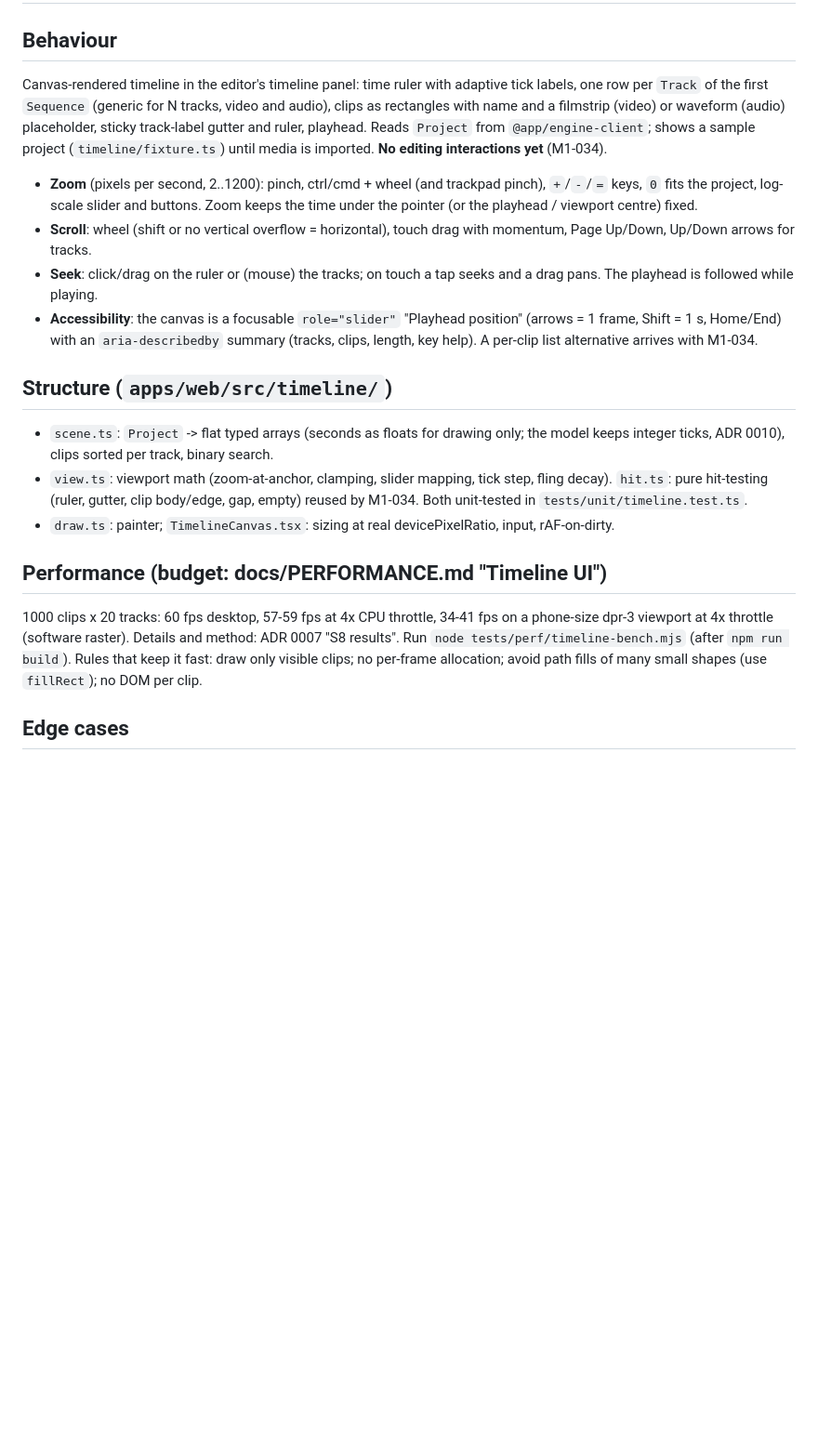
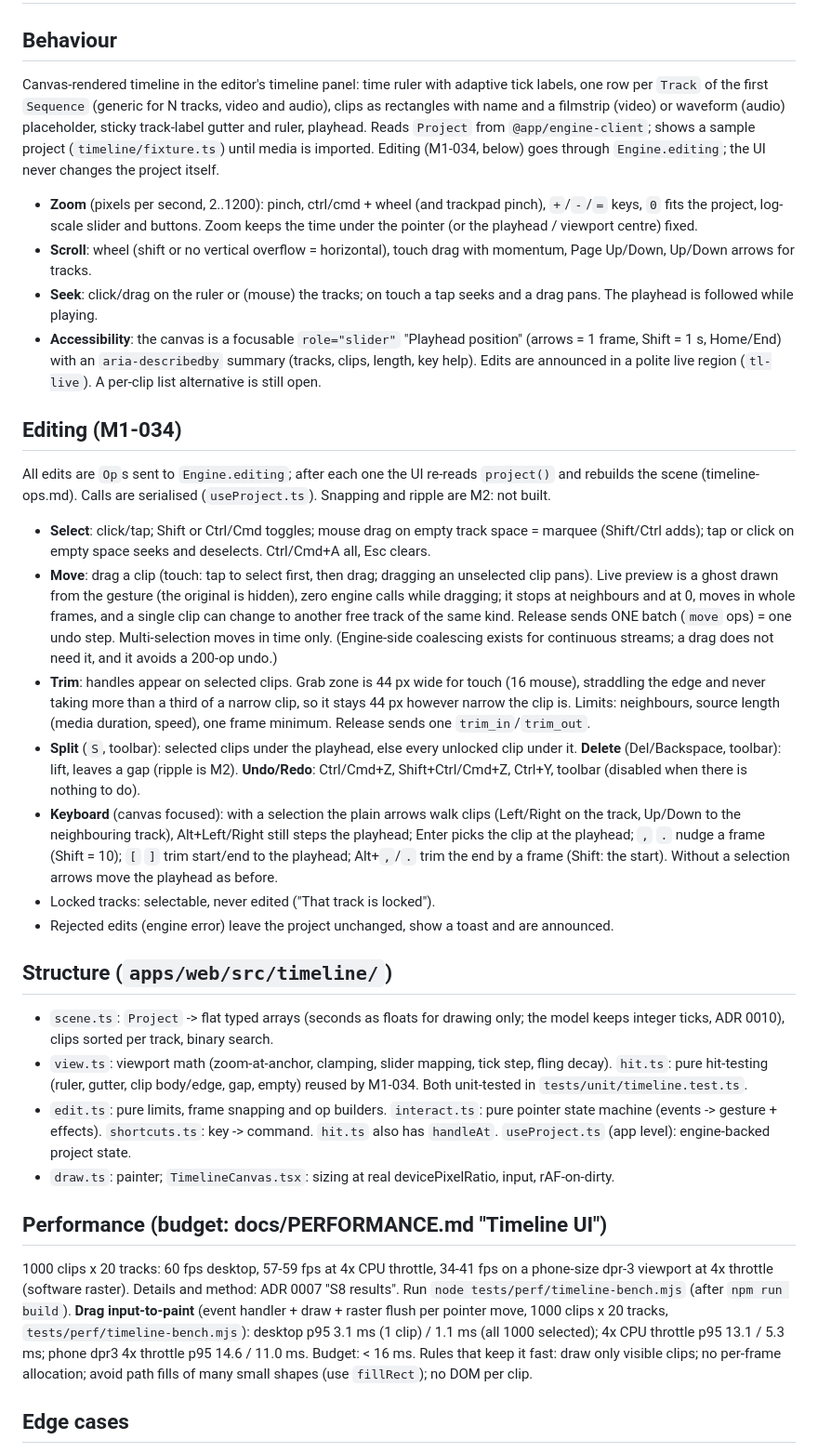
Before and after one commit to esheliko/overcut, a Markdown page: docs/features/timeline-view.md, the part around one of its changes. Shown at 93% size. Drawn GitHub-style; blank space fills up the shorter version.

```diff
--- a/docs/features/timeline-view.md
+++ b/docs/features/timeline-view.md
@@ -1,19 +1,31 @@
 # Feature: timeline view (canvas, M1-031 / spike S8)
 
 ## Behaviour
-Canvas-rendered timeline in the editor's timeline panel: time ruler with adaptive tick labels, one row per `Track` of the first `Sequence` (generic for N tracks, video and audio), clips as rectangles with name and a filmstrip (video) or waveform (audio) placeholder, sticky track-label gutter and ruler, playhead. Reads `Project` from `@app/engine-client`; shows a sample project (`timeline/fixture.ts`) until media is imported. **No editing interactions yet** (M1-034).
+Canvas-rendered timeline in the editor's timeline panel: time ruler with adaptive tick labels, one row per `Track` of the first `Sequence` (generic for N tracks, video and audio), clips as rectangles with name and a filmstrip (video) or waveform (audio) placeholder, sticky track-label gutter and ruler, playhead. Reads `Project` from `@app/engine-client`; shows a sample project (`timeline/fixture.ts`) until media is imported. Editing (M1-034, below) goes through `Engine.editing`; the UI never changes the project itself.
 - **Zoom** (pixels per second, 2..1200): pinch, ctrl/cmd + wheel (and trackpad pinch), `+`/`-`/`=` keys, `0` fits the project, log-scale slider and buttons. Zoom keeps the time under the pointer (or the playhead / viewport centre) fixed.
 - **Scroll**: wheel (shift or no vertical overflow = horizontal), touch drag with momentum, Page Up/Down, Up/Down arrows for tracks.
 - **Seek**: click/drag on the ruler or (mouse) the tracks; on touch a tap seeks and a drag pans. The playhead is followed while playing.
-- **Accessibility**: the canvas is a focusable `role="slider"` "Playhead position" (arrows = 1 frame, Shift = 1 s, Home/End) with an `aria-describedby` summary (tracks, clips, length, key help). A per-clip list alternative arrives with M1-034.
+- **Accessibility**: the canvas is a focusable `role="slider"` "Playhead position" (arrows = 1 frame, Shift = 1 s, Home/End) with an `aria-describedby` summary (tracks, clips, length, key help). Edits are announced in a polite live region (`tl-live`). A per-clip list alternative is still open.
+
+## Editing (M1-034)
+All edits are `Op`s sent to `Engine.editing`; after each one the UI re-reads `project()` and rebuilds the scene (timeline-ops.md). Calls are serialised (`useProject.ts`). Snapping and ripple are M2: not built.
+- **Select**: click/tap; Shift or Ctrl/Cmd toggles; mouse drag on empty track space = marquee (Shift/Ctrl adds); tap or click on empty space seeks and deselects. Ctrl/Cmd+A all, Esc clears.
+- **Move**: drag a clip (touch: tap to select first, then drag; dragging an unselected clip pans). Live preview is a ghost drawn from the gesture (the original is hidden), zero engine calls while dragging; it stops at neighbours and at 0, moves in whole frames, and a single clip can change to another free track of the same kind. Release sends ONE batch (`move` ops) = one undo step. Multi-selection moves in time only. (Engine-side coalescing exists for continuous streams; a drag does not need it, and it avoids a 200-op undo.)
+- **Trim**: handles appear on selected clips. Grab zone is 44 px wide for touch (16 mouse), straddling the edge and never taking more than a third of a narrow clip, so it stays 44 px however narrow the clip is. Limits: neighbours, source length (media duration, speed), one frame minimum. Release sends one `trim_in`/`trim_out`.
+- **Split** (`S`, toolbar): selected clips under the playhead, else every unlocked clip under it. **Delete** (Del/Backspace, toolbar): lift, leaves a gap (ripple is M2). **Undo/Redo**: Ctrl/Cmd+Z, Shift+Ctrl/Cmd+Z, Ctrl+Y, toolbar (disabled when there is nothing to do).
+- **Keyboard** (canvas focused): with a selection the plain arrows walk clips (Left/Right on the track, Up/Down to the neighbouring track), Alt+Left/Right still steps the playhead; Enter picks the clip at the playhead; `,` `.` nudge a frame (Shift = 10); `[` `]` trim start/end to the playhead; Alt+`,`/`.` trim the end by a frame (Shift: the start). Without a selection arrows move the playhead as before.
+- Locked tracks: selectable, never edited ("That track is locked").
+- Rejected edits (engine error) leave the project unchanged, show a toast and are announced.
 
 ## Structure (`apps/web/src/timeline/`)
 - `scene.ts`: `Project` -> flat typed arrays (seconds as floats for drawing only; the model keeps integer ticks, ADR 0010), clips sorted per track, binary search.
 - `view.ts`: viewport math (zoom-at-anchor, clamping, slider mapping, tick step, fling decay). `hit.ts`: pure hit-testing (ruler, gutter, clip body/edge, gap, empty) reused by M1-034. Both unit-tested in `tests/unit/timeline.test.ts`.
+- `edit.ts`: pure limits, frame snapping and op builders. `interact.ts`: pure pointer state machine (events -> gesture + effects). `shortcuts.ts`: key -> command. `hit.ts` also has `handleAt`. `useProject.ts` (app level): engine-backed project state.
 - `draw.ts`: painter; `TimelineCanvas.tsx`: sizing at real devicePixelRatio, input, rAF-on-dirty.
 
 ## Performance (budget: docs/PERFORMANCE.md "Timeline UI")
 1000 clips x 20 tracks: 60 fps desktop, 57-59 fps at 4x CPU throttle, 34-41 fps on a phone-size dpr-3 viewport at 4x throttle (software raster). Details and method: ADR 0007 "S8 results". Run `node tests/perf/timeline-bench.mjs` (after `npm run build`).
+**Drag input-to-paint** (event handler + draw + raster flush per pointer move, 1000 clips x 20 tracks, `tests/perf/timeline-bench.mjs`): desktop p95 3.1 ms (1 clip) / 1.1 ms (all 1000 selected); 4x CPU throttle p95 13.1 / 5.3 ms; phone dpr3 4x throttle p95 14.6 / 11.0 ms. Budget: < 16 ms.
 Rules that keep it fast: draw only visible clips; no per-frame allocation; avoid path fills of many small shapes (use `fillRect`); no DOM per clip.
 
 ## Edge cases
```
Also changed, not shown: other parts of docs/features/timeline-view.md (+5 -1 lines), docs/features/img/timeline-editing-desktop-drag.png (added), docs/features/img/timeline-editing-desktop-selected.png (added), docs/features/img/timeline-editing-phone-selected.png (added), 16 other files.
